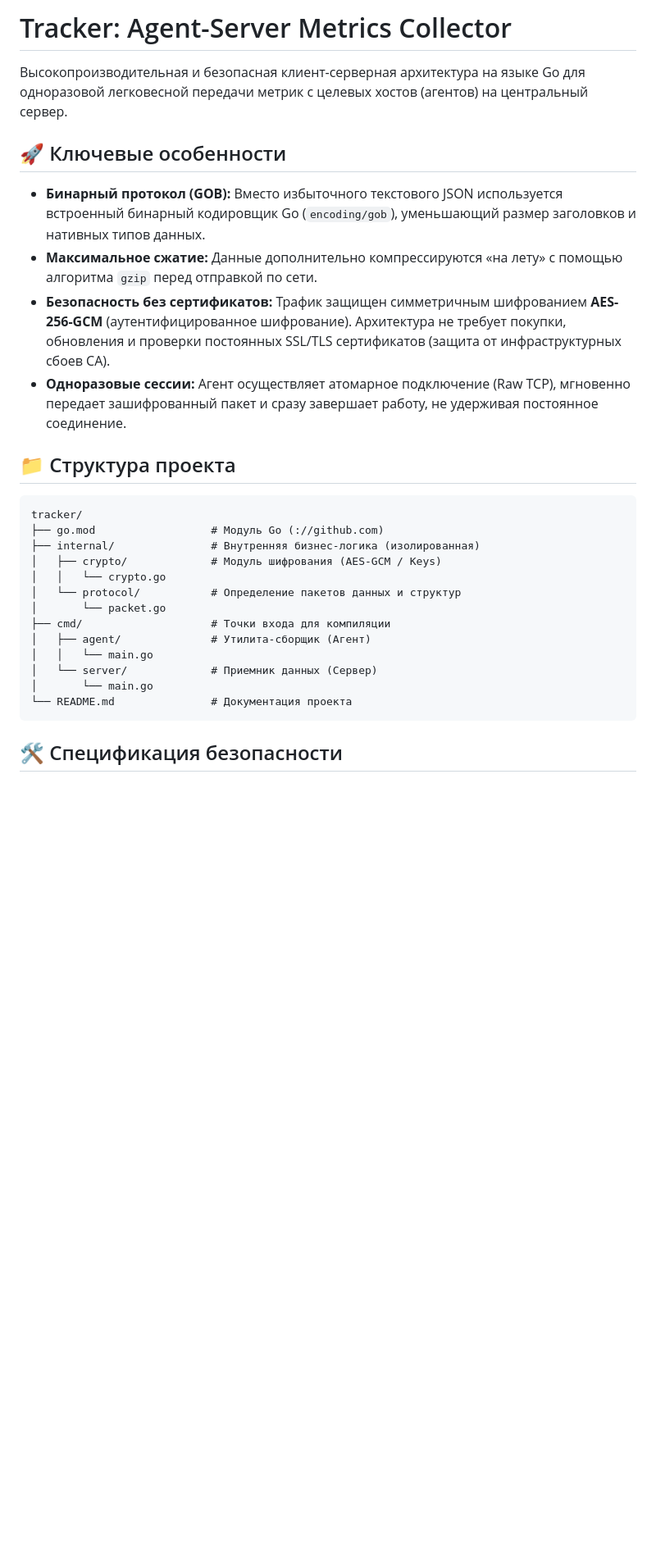
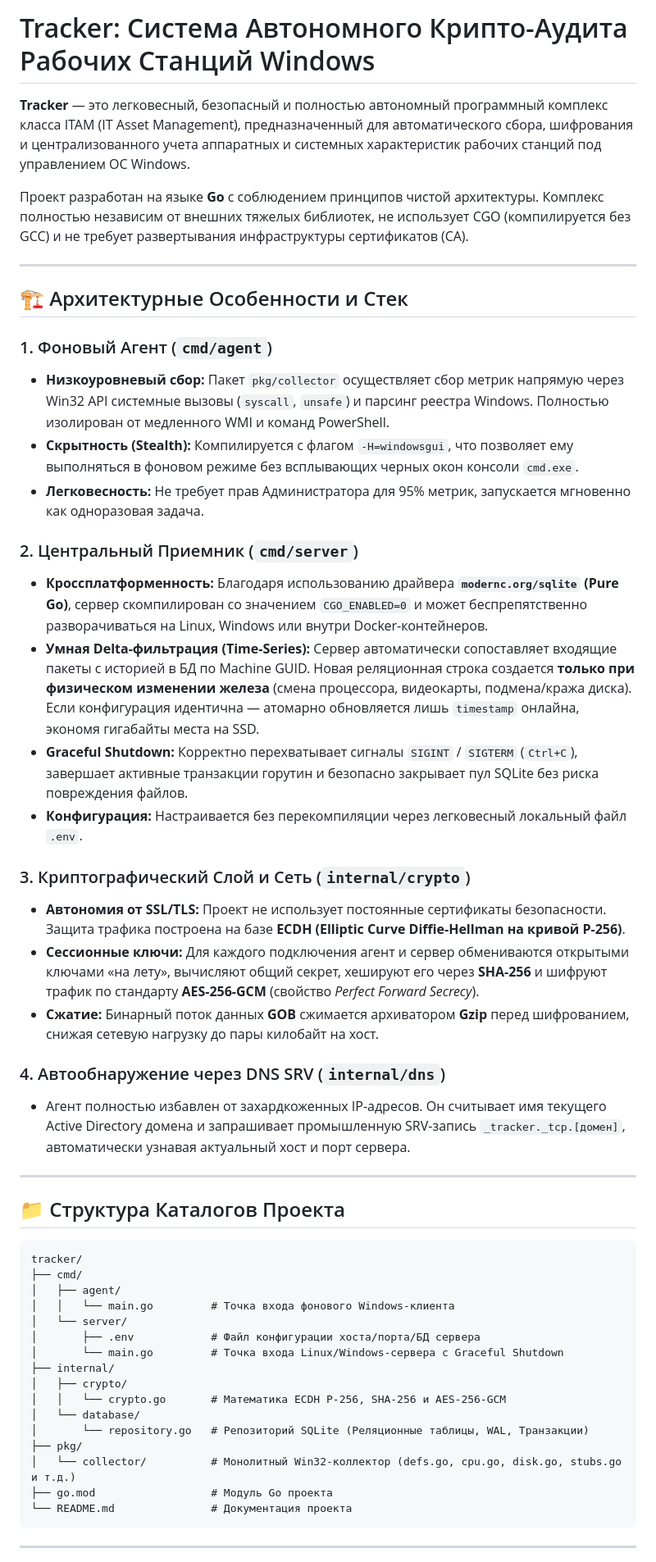
Before and after one commit to alme23/tracker, a Markdown page: README.md, the part around one of its changes. Shown at 82% size. GitHub-like rendering; blank space fills up the shorter version.

````diff
--- a/README.md
+++ b/README.md
@@ -1,31 +1,54 @@
-# Tracker: Agent-Server Metrics Collector
+# Tracker: Система Автономного Крипто-Аудита Рабочих Станций Windows
 
-Высокопроизводительная и безопасная клиент-серверная архитектура на языке Go для одноразовой легковесной передачи метрик с целевых хостов (агентов) на центральный сервер.
+**Tracker** — это легковесный, безопасный и полностью автономный программный комплекс класса ITAM (IT Asset Management), предназначенный для автоматического сбора, шифрования и централизованного учета аппаратных и системных характеристик рабочих станций под управлением ОС Windows.
 
-## 🚀 Ключевые особенности
+Проект разработан на языке **Go** с соблюдением принципов чистой архитектуры. Комплекс полностью независим от внешних тяжелых библиотек, не использует CGO (компилируется без GCC) и не требует развертывания инфраструктуры сертификатов (CA).
 
-* **Бинарный протокол (GOB):** Вместо избыточного текстового JSON используется встроенный бинарный кодировщик Go (`encoding/gob`), уменьшающий размер заголовков и нативных типов данных.
-* **Максимальное сжатие:** Данные дополнительно компрессируются «на лету» с помощью алгоритма `gzip` перед отправкой по сети.
-* **Безопасность без сертификатов:** Трафик защищен симметричным шифрованием **AES-256-GCM** (аутентифицированное шифрование). Архитектура не требует покупки, обновления и проверки постоянных SSL/TLS сертификатов (защита от инфраструктурных сбоев CA).
-* **Одноразовые сессии:** Агент осуществляет атомарное подключение (Raw TCP), мгновенно передает зашифрованный пакет и сразу завершает работу, не удерживая постоянное соединение.
+---
 
-## 📁 Структура проекта
+## 🏗 Архитектурные Особенности и Стек
+
+### 1. Фоновый Агент (`cmd/agent`)
+* **Низкоуровневый сбор:** Пакет `pkg/collector` осуществляет сбор метрик напрямую через Win32 API системные вызовы (`syscall`, `unsafe`) и парсинг реестра Windows. Полностью изолирован от медленного WMI и команд PowerShell.
+* **Скрытность (Stealth):** Компилируется с флагом `-H=windowsgui`, что позволяет ему выполняться в фоновом режиме без всплывающих черных окон консоли `cmd.exe`.
+* **Легковесность:** Не требует прав Администратора для 95% метрик, запускается мгновенно как одноразовая задача.
+
+### 2. Центральный Приемник (`cmd/server`)
+* **Кроссплатформенность:** Благодаря использованию драйвера **`modernc.org/sqlite` (Pure Go)**, сервер скомпилирован со значением `CGO_ENABLED=0` и может беспрепятственно разворачиваться на Linux, Windows или внутри Docker-контейнеров.
+* **Умная Delta-фильтрация (Time-Series):** Сервер автоматически сопоставляет входящие пакеты с историей в БД по Machine GUID. Новая реляционная строка создается **только при физическом изменении железа** (смена процессора, видеокарты, подмена/кража диска). Если конфигурация идентична — атомарно обновляется лишь `timestamp` онлайна, экономя гигабайты места на SSD.
+* **Graceful Shutdown:** Корректно перехватывает сигналы `SIGINT` / `SIGTERM` (`Ctrl+C`), завершает активные транзакции горутин и безопасно закрывает пул SQLite без риска повреждения файлов.
+* **Конфигурация:** Настраивается без перекомпиляции через легковесный локальный файл `.env`.
+
+### 3. Криптографический Слой и Сеть (`internal/crypto`)
+* **Автономия от SSL/TLS:** Проект не использует постоянные сертификаты безопасности. Защита трафика построена на базе **ECDH (Elliptic Curve Diffie-Hellman на кривой P-256)**.
+* **Сессионные ключи:** Для каждого подключения агент и сервер обмениваются открытыми ключами «на лету», вычисляют общий секрет, хешируют его через **SHA-256** и шифруют трафик по стандарту **AES-256-GCM** (свойство *Perfect Forward Secrecy*).
+* **Сжатие:** Бинарный поток данных **GOB** сжимается архиватором **Gzip** перед шифрованием, снижая сетевую нагрузку до пары килобайт на хост.
+
+### 4. Автообнаружение через DNS SRV (`internal/dns`)
+* Агент полностью избавлен от захардкоженных IP-адресов. Он считывает имя текущего Active Directory домена и запрашивает промышленную SRV-запись `_tracker._tcp.[домен]`, автоматически узнавая актуальный хост и порт сервера.
+
+---
+
+## 📁 Структура Каталогов Проекта
 
 ```text
 tracker/
-├── go.mod                  # Модуль Go (://github.com)
-├── internal/               # Внутренняя бизнес-логика (изолированная)
-│   ├── crypto/             # Модуль шифрования (AES-GCM / Keys)
-│   │   └── crypto.go
-│   └── protocol/           # Определение пакетов данных и структур
-│       └── packet.go
-├── cmd/                    # Точки входа для компиляции
-│   ├── agent/              # Утилита-сборщик (Агент)
-│   │   └── main.go
-│   └── server/             # Приемник данных (Сервер)
-│       └── main.go
+├── cmd/
+│   ├── agent/
+│   │   └── main.go         # Точка входа фонового Windows-клиента
+│   └── server/
+│       ├── .env            # Файл конфигурации хоста/порта/БД сервера
+│       └── main.go         # Точка входа Linux/Windows-сервера с Graceful Shutdown
+├── internal/
+│   ├── crypto/
+│   │   └── crypto.go       # Математика ECDH P-256, SHA-256 и AES-256-GCM
+│   └── database/
+│       └── repository.go   # Репозиторий SQLite (Реляционные таблицы, WAL, Транзакции)
+├── pkg/
+│   └── collector/          # Монолитный Win32-коллектор (defs.go, cpu.go, disk.go, stubs.go и т.д.)
+├── go.mod                  # Модуль Go проекта
 └── README.md               # Документация проекта
 ```
 
-## 🛠 Спецификация безопасности
+---
 
````
Also changed, not shown: other parts of README.md (+54 -45 lines).
